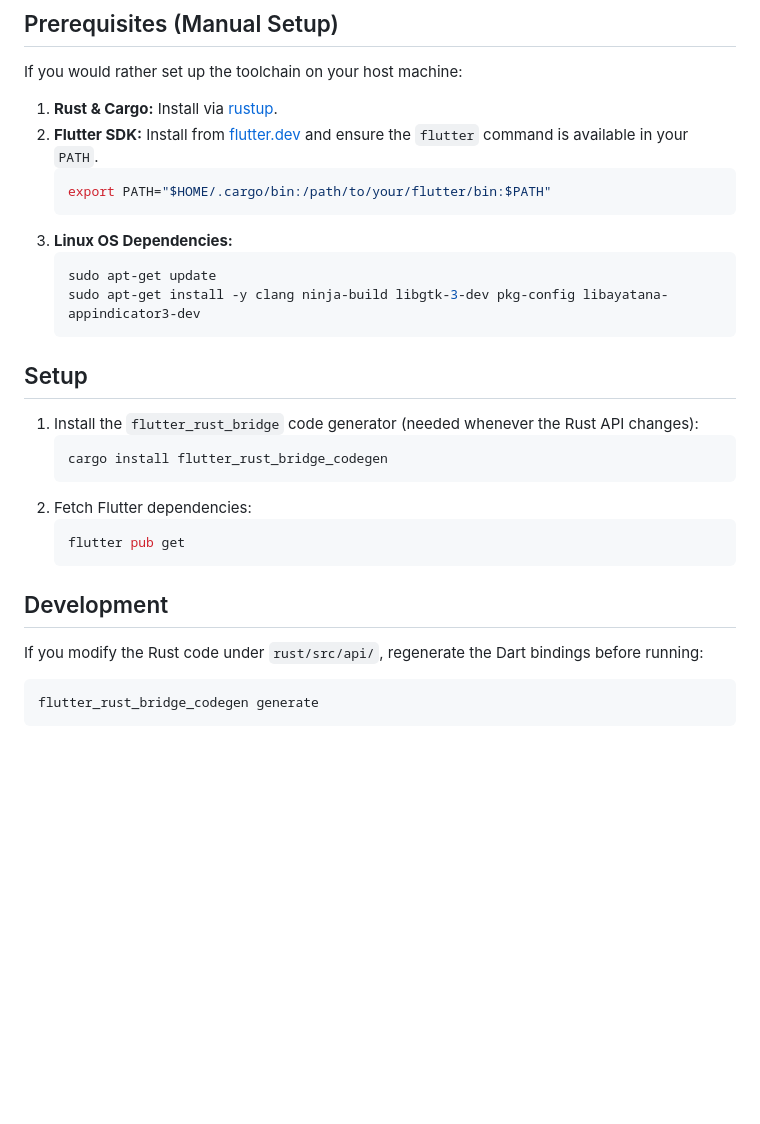
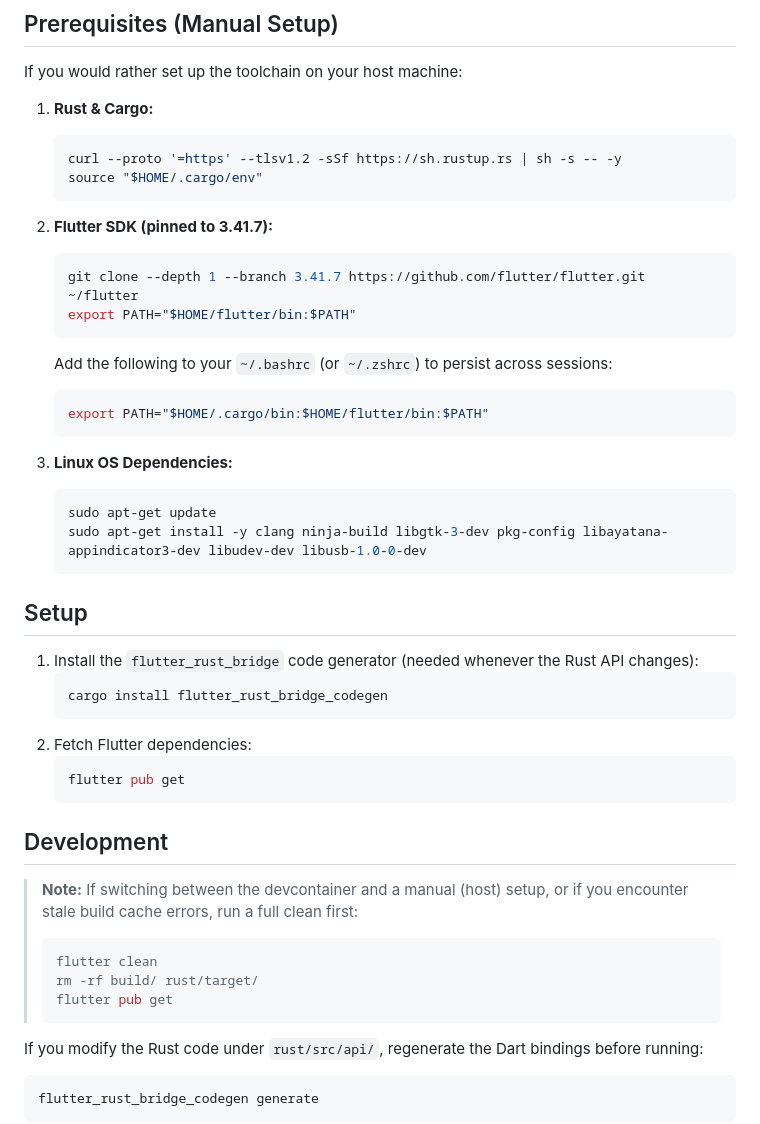
Before and after one commit to engemil/attentio-desktop, a Markdown page: README.md, the part around the change. GitHub-like rendering; blank space fills up the shorter version.

Commit message:
docs: updated readme

````diff
--- a/README.md
+++ b/README.md
@@ -68,15 +68,26 @@ The devcontainer mounts your `/dev` folder and X11/Wayland socket so the app can
 
 If you would rather set up the toolchain on your host machine:
 
-1. **Rust & Cargo:** Install via [rustup](https://rustup.rs/).
-2. **Flutter SDK:** Install from [flutter.dev](https://docs.flutter.dev/get-started/install) and ensure the `flutter` command is available in your `PATH`.
+1. **Rust & Cargo:**
    ```bash
-   export PATH="$HOME/.cargo/bin:/path/to/your/flutter/bin:$PATH"
+   curl --proto '=https' --tlsv1.2 -sSf https://sh.rustup.rs | sh -s -- -y
+   source "$HOME/.cargo/env"
    ```
+
+2. **Flutter SDK (pinned to 3.41.7):**
+   ```bash
+   git clone --depth 1 --branch 3.41.7 https://github.com/flutter/flutter.git ~/flutter
+   export PATH="$HOME/flutter/bin:$PATH"
+   ```
+   Add the following to your `~/.bashrc` (or `~/.zshrc`) to persist across sessions:
+   ```bash
+   export PATH="$HOME/.cargo/bin:$HOME/flutter/bin:$PATH"
+   ```
+
 3. **Linux OS Dependencies:**
    ```bash
    sudo apt-get update
-   sudo apt-get install -y clang ninja-build libgtk-3-dev pkg-config libayatana-appindicator3-dev
+   sudo apt-get install -y clang ninja-build libgtk-3-dev pkg-config libayatana-appindicator3-dev libudev-dev libusb-1.0-0-dev
    ```
 
 ## Setup
@@ -91,6 +102,14 @@ If you would rather set up the toolchain on your host machine:
    ```
 
 ## Development
+
+> **Note:** If switching between the devcontainer and a manual (host) setup,
+> or if you encounter stale build cache errors, run a full clean first:
+> ```bash
+> flutter clean
+> rm -rf build/ rust/target/
+> flutter pub get
+> ```
 
 If you modify the Rust code under `rust/src/api/`, regenerate the Dart bindings before running:
 
````
